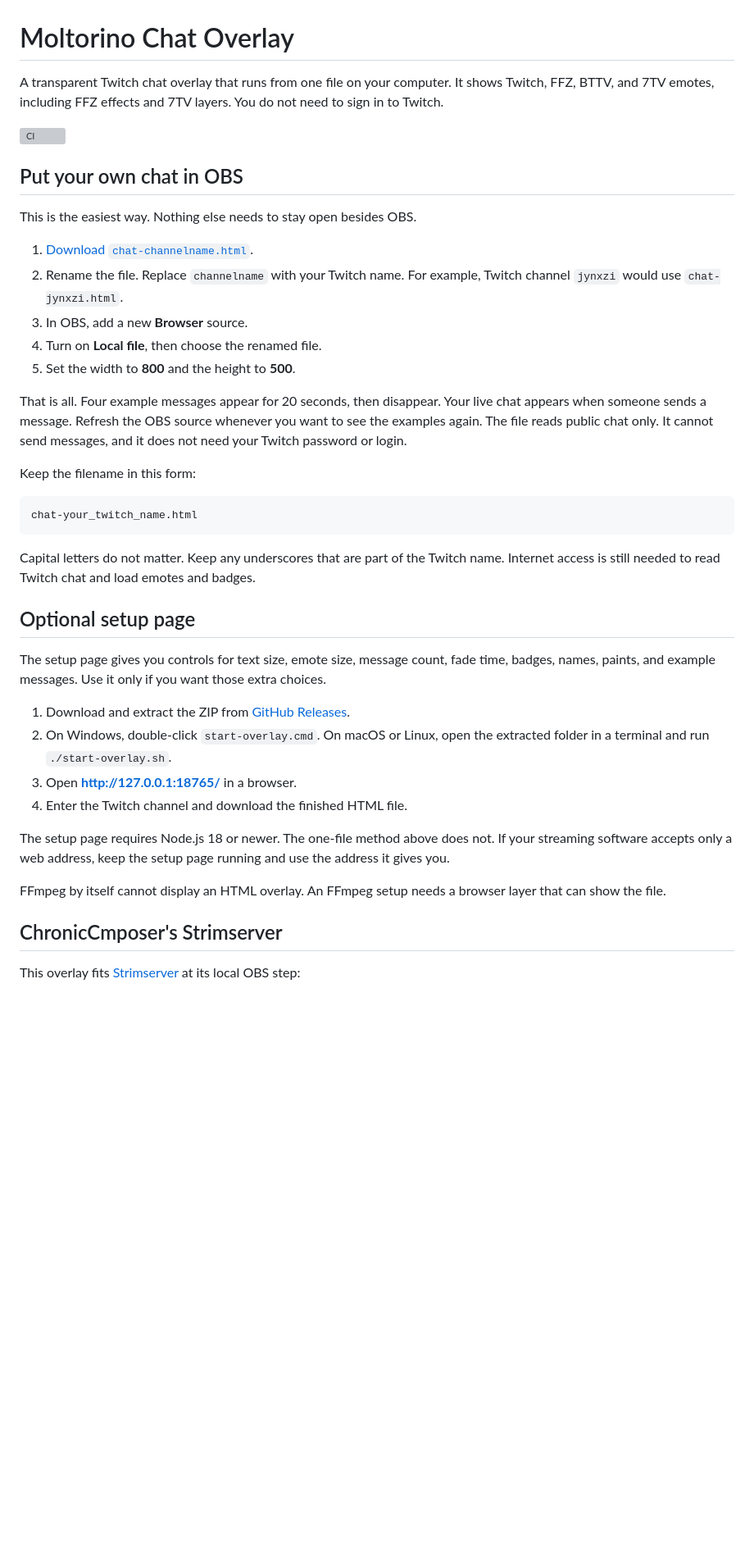
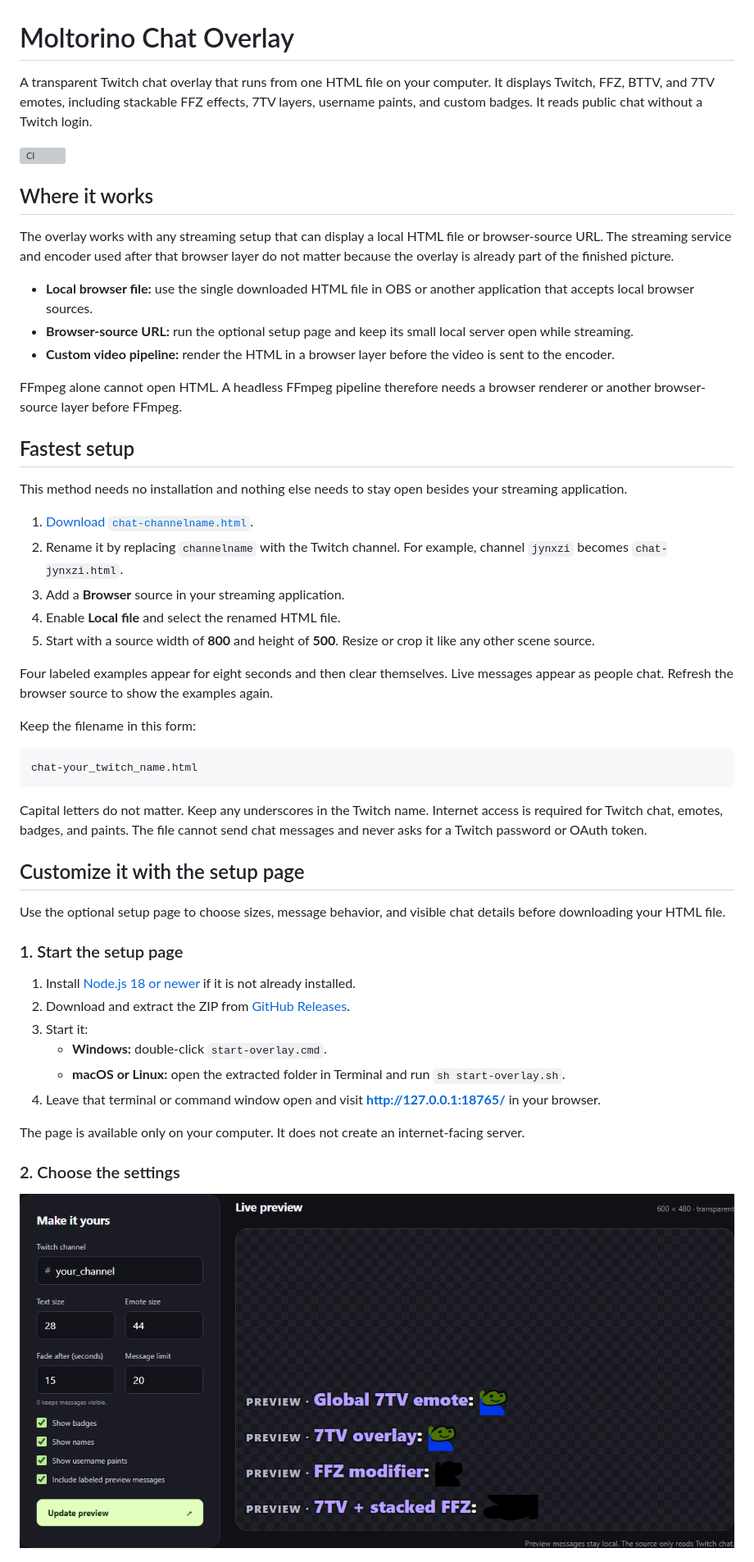
Before and after one commit to markis-maximus/moltorino-chat-overlay, a Markdown page: README.md, the part around one of its changes. Shown at 82% size. Drawn GitHub-style; pictures changed too: docs/images/setup-controls.png (added); blank space fills up the shorter version; grey boxes are pictures that could not be loaded.

Commit message:
Expand universal setup guide

````diff
--- a/README.md
+++ b/README.md
@@ -1,20 +1,30 @@
 # Moltorino Chat Overlay
 
-A transparent Twitch chat overlay that runs from one file on your computer. It shows Twitch, FFZ, BTTV, and 7TV emotes, including FFZ effects and 7TV layers. You do not need to sign in to Twitch.
+A transparent Twitch chat overlay that runs from one HTML file on your computer. It displays Twitch, FFZ, BTTV, and 7TV emotes, including stackable FFZ effects, 7TV layers, username paints, and custom badges. It reads public chat without a Twitch login.
 
 [![CI](https://github.com/markis-maximus/moltorino-chat-overlay/actions/workflows/ci.yml/badge.svg)](https://github.com/markis-maximus/moltorino-chat-overlay/actions/workflows/ci.yml)
 
-## Put your own chat in OBS
+## Where it works
 
-This is the easiest way. Nothing else needs to stay open besides OBS.
+The overlay works with any streaming setup that can display a local HTML file or browser-source URL. The streaming service and encoder used after that browser layer do not matter because the overlay is already part of the finished picture.
+
+- **Local browser file:** use the single downloaded HTML file in OBS or another application that accepts local browser sources.
+- **Browser-source URL:** run the optional setup page and keep its small local server open while streaming.
+- **Custom video pipeline:** render the HTML in a browser layer before the video is sent to the encoder.
+
+FFmpeg alone cannot open HTML. A headless FFmpeg pipeline therefore needs a browser renderer or another browser-source layer before FFmpeg.
+
+## Fastest setup
+
+This method needs no installation and nothing else needs to stay open besides your streaming application.
 
 1. [Download `chat-channelname.html`](https://github.com/markis-maximus/moltorino-chat-overlay/releases/latest/download/chat-channelname.html).
-2. Rename the file. Replace `channelname` with your Twitch name. For example, Twitch channel `jynxzi` would use `chat-jynxzi.html`.
-3. In OBS, add a new **Browser** source.
-4. Turn on **Local file**, then choose the renamed file.
-5. Set the width to **800** and the height to **500**.
+2. Rename it by replacing `channelname` with the Twitch channel. For example, channel `jynxzi` becomes `chat-jynxzi.html`.
+3. Add a **Browser** source in your streaming application.
+4. Enable **Local file** and select the renamed HTML file.
+5. Start with a source width of **800** and height of **500**. Resize or crop it like any other scene source.
 
-That is all. Four example messages appear for 20 seconds, then disappear. Your live chat appears when someone sends a message. Refresh the OBS source whenever you want to see the examples again. The file reads public chat only. It cannot send messages, and it does not need your Twitch password or login.
+Four labeled examples appear for eight seconds and then clear themselves. Live messages appear as people chat. Refresh the browser source to show the examples again.
 
 Keep the filename in this form:
 
@@ -22,22 +32,24 @@ Keep the filename in this form:
 chat-your_twitch_name.html
 ```
 
-Capital letters do not matter. Keep any underscores that are part of the Twitch name. Internet access is still needed to read Twitch chat and load emotes and badges.
+Capital letters do not matter. Keep any underscores in the Twitch name. Internet access is required for Twitch chat, emotes, badges, and paints. The file cannot send chat messages and never asks for a Twitch password or OAuth token.
 
-## Optional setup page
+## Customize it with the setup page
 
-The setup page gives you controls for text size, emote size, message count, fade time, badges, names, paints, and example messages. Use it only if you want those extra choices.
+Use the optional setup page to choose sizes, message behavior, and visible chat details before downloading your HTML file.
 
-1. Download and extract the ZIP from [GitHub Releases](https://github.com/markis-maximus/moltorino-chat-overlay/releases/latest).
-2. On Windows, double-click `start-overlay.cmd`. On macOS or Linux, open the extracted folder in a terminal and run `./start-overlay.sh`.
-3. Open **http://127.0.0.1:18765/** in a browser.
-4. Enter the Twitch channel and download the finished HTML file.
+### 1. Start the setup page
 
-The setup page requires Node.js 18 or newer. The one-file method above does not. If your streaming software accepts only a web address, keep the setup page running and use the address it gives you.
+1. Install [Node.js 18 or newer](https://nodejs.org/) if it is not already installed.
+2. Download and extract the ZIP from [GitHub Releases](https://github.com/markis-maximus/moltorino-chat-overlay/releases/latest).
+3. Start it:
+   - **Windows:** double-click `start-overlay.cmd`.
+   - **macOS or Linux:** open the extracted folder in Terminal and run `sh start-overlay.sh`.
+4. Leave that terminal or command window open and visit **http://127.0.0.1:18765/** in your browser.
 
-FFmpeg by itself cannot display an HTML overlay. An FFmpeg setup needs a browser layer that can show the file.
+The page is available only on your computer. It does not create an internet-facing server.
 
-## ChronicCmposer's Strimserver
+### 2. Choose the settings
 
-This overlay fits [Strimserver](https://github.com/ChronicCmposer/strimserver) at its local OBS step:
+![Setup controls showing channel, size, timing, and visibility options](docs/images/setup-controls.png)
 
````
Also changed, not shown: other parts of README.md (+73 -23 lines), STRIMSERVER.md (deleted, +0 -36 lines), docs/images/setup-output.png (added), 2 other files.
